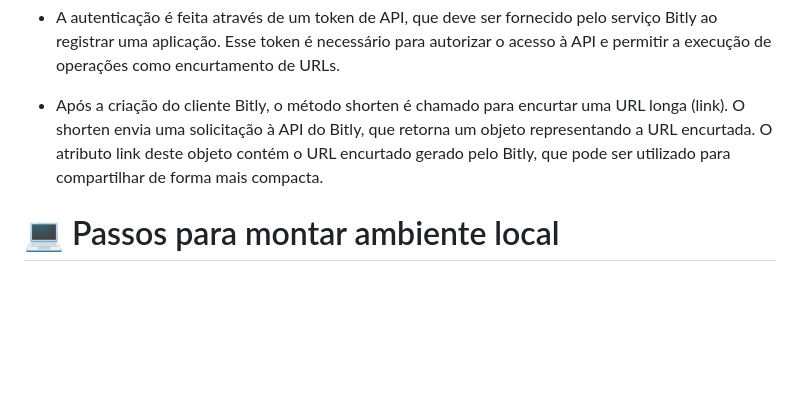
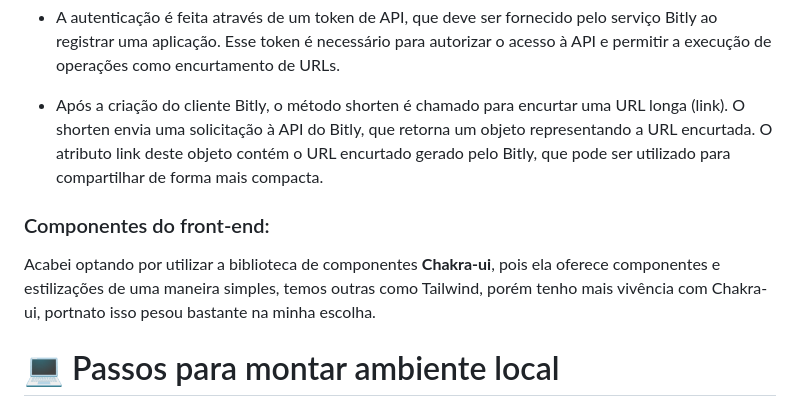
Before and after one commit to GUIFRE88/scraping, a Markdown page: README.md, the part around the change. GitHub-like rendering; blank space fills up the shorter version.

Commit message:
finish readme

```diff
--- a/README.md
+++ b/README.md
@@ -49,6 +49,11 @@ Para encurtar URLs, o código utiliza a API do Bitly, um serviço popular para t
 * A autenticação é feita através de um token de API, que deve ser fornecido pelo serviço Bitly ao registrar uma aplicação. Esse token é necessário para autorizar o acesso à API e permitir a execução de operações como encurtamento de URLs.
 
 * Após a criação do cliente Bitly, o método shorten é chamado para encurtar uma URL longa (link). O shorten envia uma solicitação à API do Bitly, que retorna um objeto representando a URL encurtada. O atributo link deste objeto contém o URL encurtado gerado pelo Bitly, que pode ser utilizado para compartilhar de forma mais compacta.
+
+### Componentes do front-end:
+
+Acabei optando por utilizar a biblioteca de componentes <b>Chakra-ui</b>, pois ela oferece componentes e estilizações de uma maneira simples, temos outras como Tailwind, porém tenho mais vivência com Chakra-ui, portnato isso pesou bastante na minha escolha.
+
 
 #  💻 Passos para montar ambiente local
 
```
